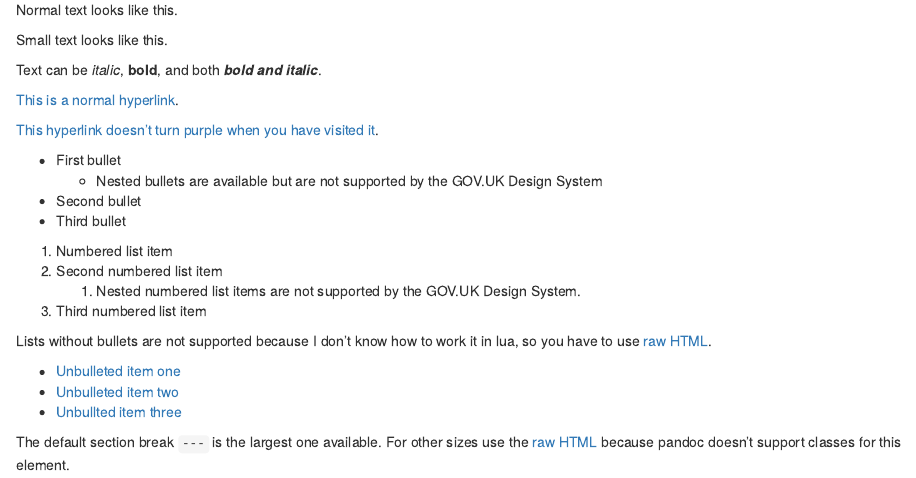
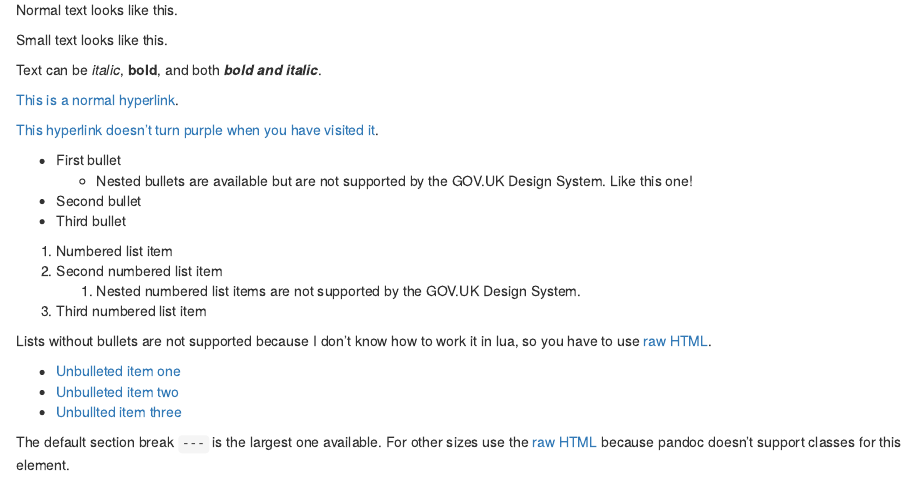
Before and after one commit to ukgovdatascience/rap-website, an R Markdown document (govdown.Rmd): the page in a window 1100 px wide, from 220 px down. Rendered offline with R 4.5, knitr and Pandoc, with nearby package versions; drawn as R Markdown's standard HTML page in place of the format the file asks for.

Commit message:
Better nested bullet example

```diff
--- a/govdown.Rmd
+++ b/govdown.Rmd
@@ -26,7 +26,7 @@ Text can be *italic*, **bold**, and both ***bold and italic***.
 
 * First bullet
 	* Nested bullets are available but are not supported by the GOV.UK Design
-    System
+    System.  Like this one!
 * Second bullet
 * Third bullet
 
```
